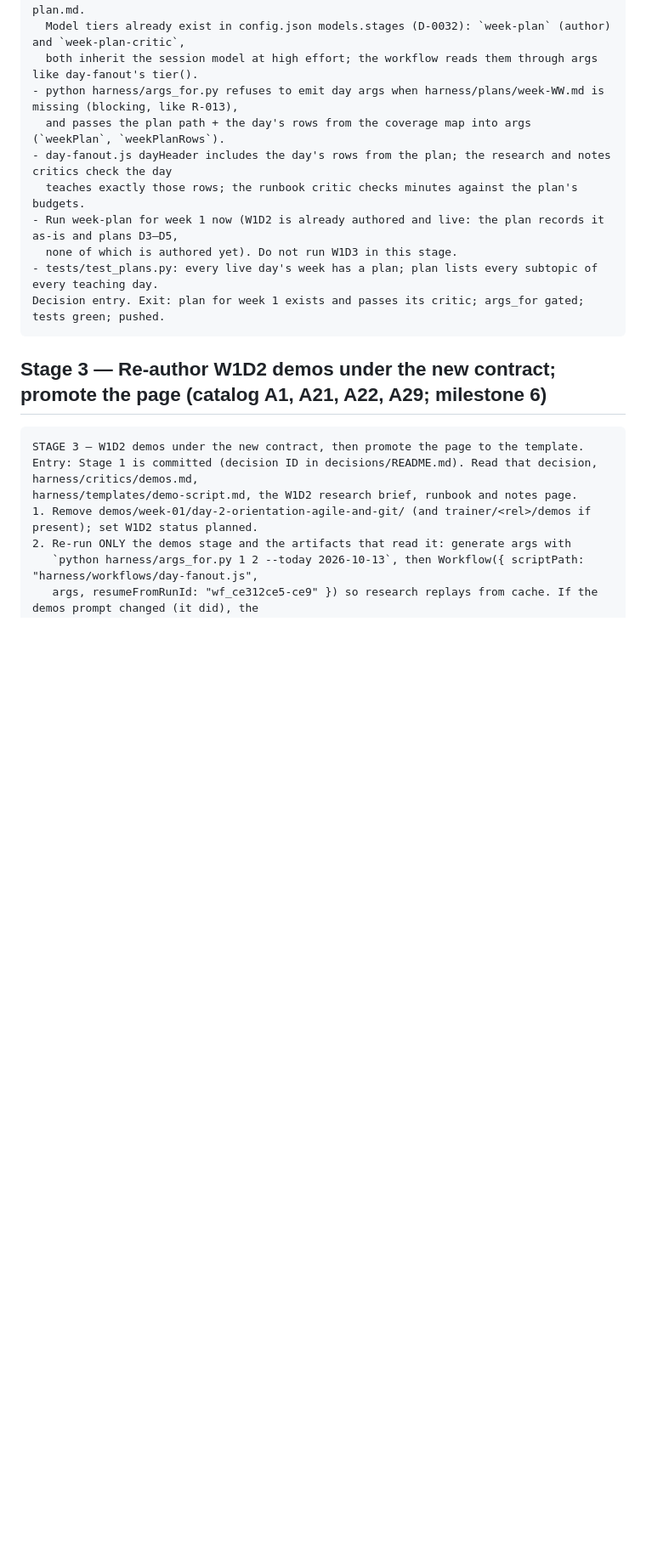
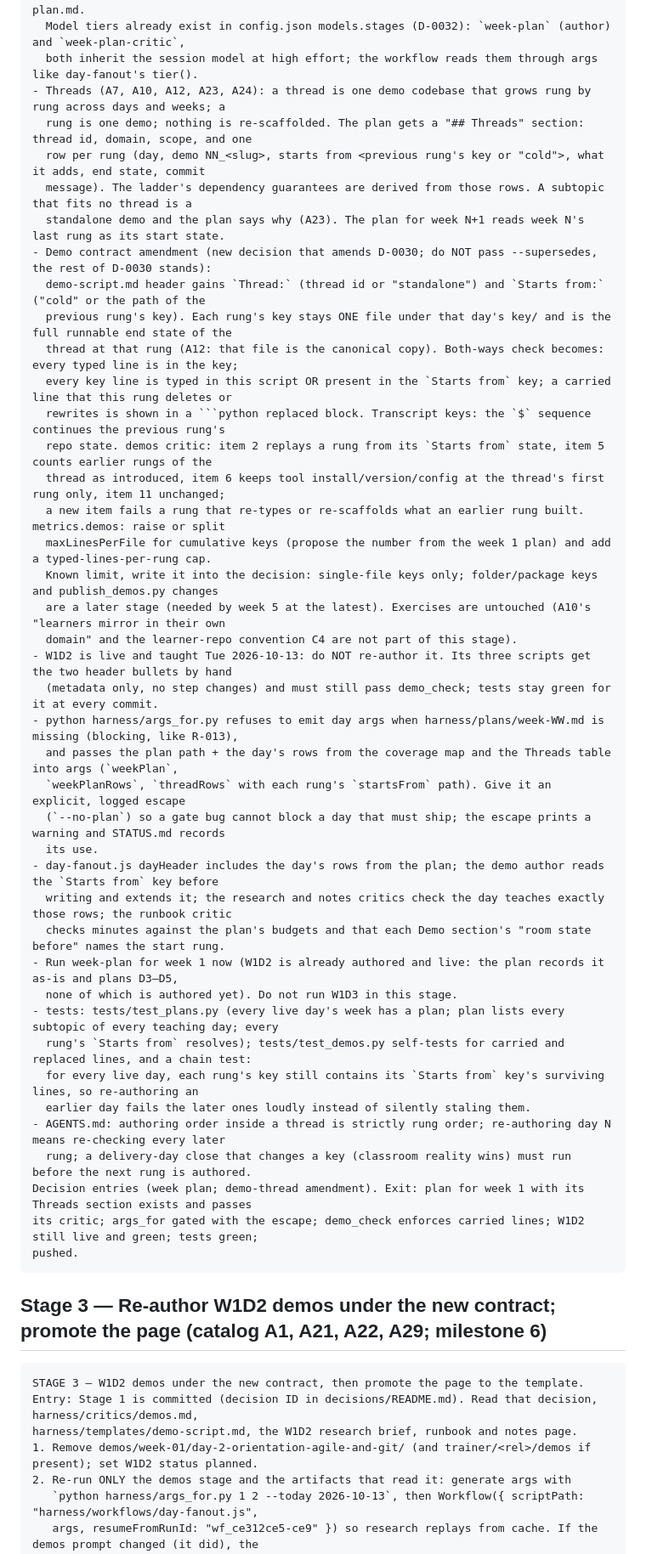
Before and after one commit to 2494-Gen-AI-CN/training, a Markdown page: docs/process/codify-plan.md, the part around one of its changes. Shown at 85% size. Drawn GitHub-style; blank space fills up the shorter version.

Commit message:
Codify plan: Stage 2 gains demo threads (rungs that extend the previous rung's key)
Stage 2 planned a demo ladder (ordering) but no shared codebase; catalog rows
A7, A10, A12, A23 and A24 were not being built. The Stage 2 prompt now asks
four questions first (thread scope, demo domain, week 1 start, enforcement),
adds a Threads section to the week plan, and amends the demo contract:
Thread / Starts from header bullets, carried-lines both-ways check, a chain
test, and a --no-plan escape on the args gate. W1D2 is not re-authored.
Prompt-only change; decisions are minted when the stage runs.

Claude-Session: https://claude.ai/code/session_01Tp6knBUq894hvBRLthdVkd

````diff
--- a/docs/process/codify-plan.md
+++ b/docs/process/codify-plan.md
@@ -104,14 +118,45 @@ Build a week-level planning stage that runs ONCE per week before the first day-f
   (curriculum subtopic -> day -> demo -> notes step). Template: harness/templates/week-plan.md.
   Model tiers already exist in config.json models.stages (D-0032): `week-plan` (author) and `week-plan-critic`,
   both inherit the session model at high effort; the workflow reads them through args like day-fanout's tier().
+- Threads (A7, A10, A12, A23, A24): a thread is one demo codebase that grows rung by rung across days and weeks; a
+  rung is one demo; nothing is re-scaffolded. The plan gets a "## Threads" section: thread id, domain, scope, and one
+  row per rung (day, demo NN_<slug>, starts from <previous rung's key or "cold">, what it adds, end state, commit
+  message). The ladder's dependency guarantees are derived from those rows. A subtopic that fits no thread is a
+  standalone demo and the plan says why (A23). The plan for week N+1 reads week N's last rung as its start state.
+- Demo contract amendment (new decision that amends D-0030; do NOT pass --supersedes, the rest of D-0030 stands):
+  demo-script.md header gains `Thread:` (thread id or "standalone") and `Starts from:` ("cold" or the path of the
+  previous rung's key). Each rung's key stays ONE file under that day's key/ and is the full runnable end state of the
+  thread at that rung (A12: that file is the canonical copy). Both-ways check becomes: every typed line is in the key;
+  every key line is typed in this script OR present in the `Starts from` key; a carried line that this rung deletes or
+  rewrites is shown in a ```python replaced block. Transcript keys: the `$` sequence continues the previous rung's
+  repo state. demos critic: item 2 replays a rung from its `Starts from` state, item 5 counts earlier rungs of the
+  thread as introduced, item 6 keeps tool install/version/config at the thread's first rung only, item 11 unchanged;
+  a new item fails a rung that re-types or re-scaffolds what an earlier rung built. metrics.demos: raise or split
+  maxLinesPerFile for cumulative keys (propose the number from the week 1 plan) and add a typed-lines-per-rung cap.
+  Known limit, write it into the decision: single-file keys only; folder/package keys and publish_demos.py changes
+  are a later stage (needed by week 5 at the latest). Exercises are untouched (A10's "learners mirror in their own
+  domain" and the learner-repo convention C4 are not part of this stage).
+- W1D2 is live and taught Tue 2026-10-13: do NOT re-author it. Its three scripts get the two header bullets by hand
+  (metadata only, no step changes) and must still pass demo_check; tests stay green for it at every commit.
 - python harness/args_for.py refuses to emit day args when harness/plans/week-WW.md is missing (blocking, like R-013),
-  and passes the plan path + the day's rows from the coverage map into args (`weekPlan`, `weekPlanRows`).
-- day-fanout.js dayHeader includes the day's rows from the plan; the research and notes critics check the day
-  teaches exactly those rows; the runbook critic checks minutes against the plan's budgets.
+  and passes the plan path + the day's rows from the coverage map and the Threads table into args (`weekPlan`,
+  `weekPlanRows`, `threadRows` with each rung's `startsFrom` path). Give it an explicit, logged escape
+  (`--no-plan`) so a gate bug cannot block a day that must ship; the escape prints a warning and STATUS.md records
+  its use.
+- day-fanout.js dayHeader includes the day's rows from the plan; the demo author reads the `Starts from` key before
+  writing and extends it; the research and notes critics check the day teaches exactly those rows; the runbook critic
+  checks minutes against the plan's budgets and that each Demo section's "room state before" names the start rung.
 - Run week-plan for week 1 now (W1D2 is already authored and live: the plan records it as-is and plans D3–D5,
   none of which is authored yet). Do not run W1D3 in this stage.
-- tests/test_plans.py: every live day's week has a plan; plan lists every subtopic of every teaching day.
-Decision entry. Exit: plan for week 1 exists and passes its critic; args_for gated; tests green; pushed.
+- tests: tests/test_plans.py (every live day's week has a plan; plan lists every subtopic of every teaching day; every
+  rung's `Starts from` resolves); tests/test_demos.py self-tests for carried and replaced lines, and a chain test:
+  for every live day, each rung's key still contains its `Starts from` key's surviving lines, so re-authoring an
+  earlier day fails the later ones loudly instead of silently staling them.
+- AGENTS.md: authoring order inside a thread is strictly rung order; re-authoring day N means re-checking every later
+  rung; a delivery-day close that changes a key (classroom reality wins) must run before the next rung is authored.
+Decision entries (week plan; demo-thread amendment). Exit: plan for week 1 with its Threads section exists and passes
+its critic; args_for gated with the escape; demo_check enforces carried lines; W1D2 still live and green; tests green;
+pushed.
 ```
 
 ## Stage 3 — Re-author W1D2 demos under the new contract; promote the page (catalog A1, A21, A22, A29; milestone 6)
````
Also changed, not shown: other parts of docs/process/codify-plan.md (+19 -5 lines), STATUS.md (+1 -0 lines).
